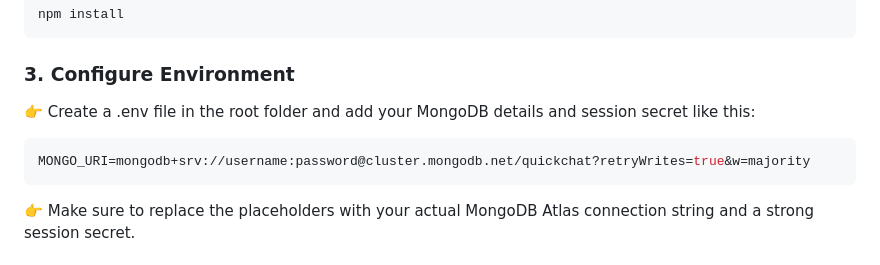
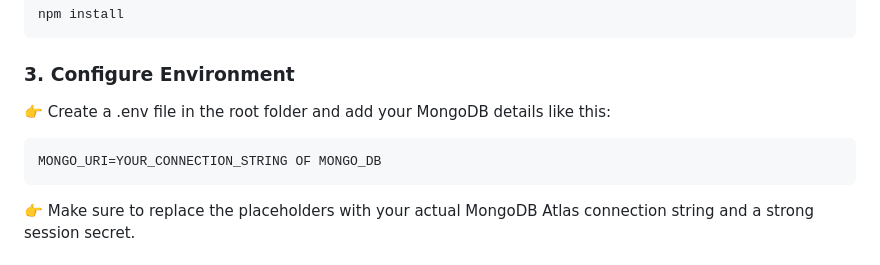
Before and after one commit to Abhishekcoder711/QuickChat, a Markdown page: README.md, the part around the change. GitHub-like rendering.

````diff
--- a/README.md
+++ b/README.md
@@ -66,10 +66,10 @@ npm install
 
 ### 3. Configure Environment
 
-👉 Create a .env file in the root folder and add your MongoDB details and session secret like this:
+👉 Create a .env file in the root folder and add your MongoDB details like this:
 
 ```env
-MONGO_URI=mongodb+srv://username:password@cluster.mongodb.net/quickchat?retryWrites=true&w=majority
+MONGO_URI=YOUR_CONNECTION_STRING OF MONGO_DB
 ```
 👉 Make sure to replace the placeholders with your actual MongoDB Atlas connection string and a strong session secret.
 
````
